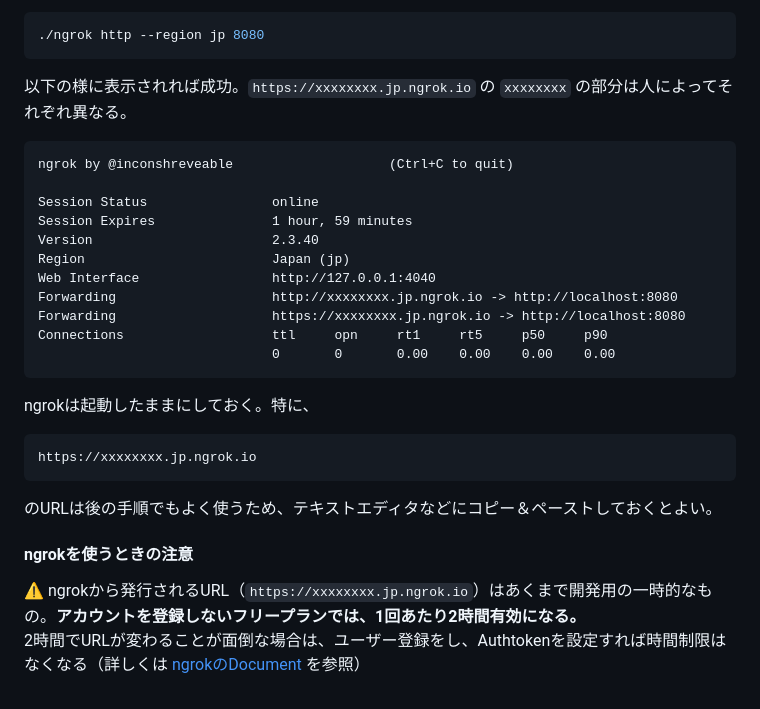
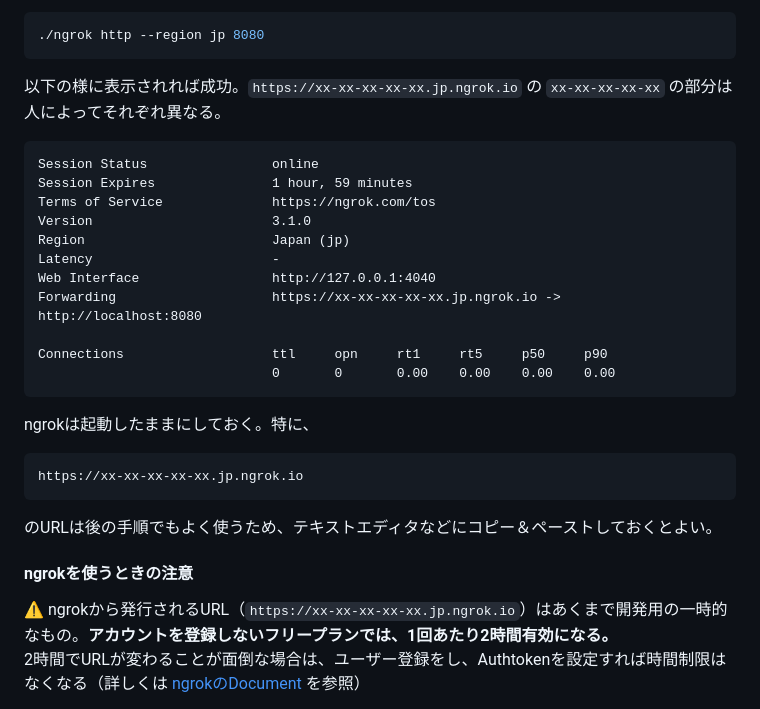
Before and after one commit to gishi-yama/linebot-java-handson, a Markdown page: doc/Settings/01.md, the part around the change. GitHub-like rendering.

````diff
--- a/doc/Settings/01.md
+++ b/doc/Settings/01.md
@@ -26,18 +26,18 @@ mac の場合
 ./ngrok http --region jp 8080
 ```
 
-以下の様に表示されれば成功。`https://xxxxxxxx.jp.ngrok.io` の `xxxxxxxx` の部分は人によってそれぞれ異なる。
+以下の様に表示されれば成功。`https://xx-xx-xx-xx-xx.jp.ngrok.io` の `xx-xx-xx-xx-xx` の部分は人によってそれぞれ異なる。
 
 ```
-ngrok by @inconshreveable                    (Ctrl+C to quit)
-
 Session Status                online
 Session Expires               1 hour, 59 minutes
-Version                       2.3.40
+Terms of Service              https://ngrok.com/tos
+Version                       3.1.0
 Region                        Japan (jp)
+Latency                       -
 Web Interface                 http://127.0.0.1:4040
-Forwarding                    http://xxxxxxxx.jp.ngrok.io -> http://localhost:8080
-Forwarding                    https://xxxxxxxx.jp.ngrok.io -> http://localhost:8080
+Forwarding                    https://xx-xx-xx-xx-xx.jp.ngrok.io -> http://localhost:8080
+
 Connections                   ttl     opn     rt1     rt5     p50     p90
                               0       0       0.00    0.00    0.00    0.00
 ```
@@ -45,14 +45,14 @@ Connections                   ttl     opn     rt1     rt5     p50     p90
 ngrokは起動したままにしておく。特に、
 
 ```
-https://xxxxxxxx.jp.ngrok.io
+https://xx-xx-xx-xx-xx.jp.ngrok.io
 ```
 
 のURLは後の手順でもよく使うため、テキストエディタなどにコピー＆ペーストしておくとよい。
 
 #### ngrokを使うときの注意
 
-⚠️ ngrokから発行されるURL（`https://xxxxxxxx.jp.ngrok.io`）はあくまで開発用の一時的なもの。**アカウントを登録しないフリープランでは、1回あたり2時間有効になる。**
+⚠️ ngrokから発行されるURL（`https://xx-xx-xx-xx-xx.jp.ngrok.io`）はあくまで開発用の一時的なもの。**アカウントを登録しないフリープランでは、1回あたり2時間有効になる。**
 2時間でURLが変わることが面倒な場合は、ユーザー登録をし、Authtokenを設定すれば時間制限はなくなる（詳しくは [ngrokのDocument](https://ngrok.com/docs) を参照）
 
 ⚠️ **URLはngrokを再起動するたびに再発行される（違うものに変わる）**。それにあわせて、**後の手順でこのURLを使っている部分も毎回変更する必要がある** ことに注意。
````
Also changed, not shown: doc/Settings/02.md (+5 -1 lines), doc/Settings/04.md (+1 -1 lines), doc/Settings/init01.jpg (added), doc/Settings/init01.png (deleted), 1 other file.
